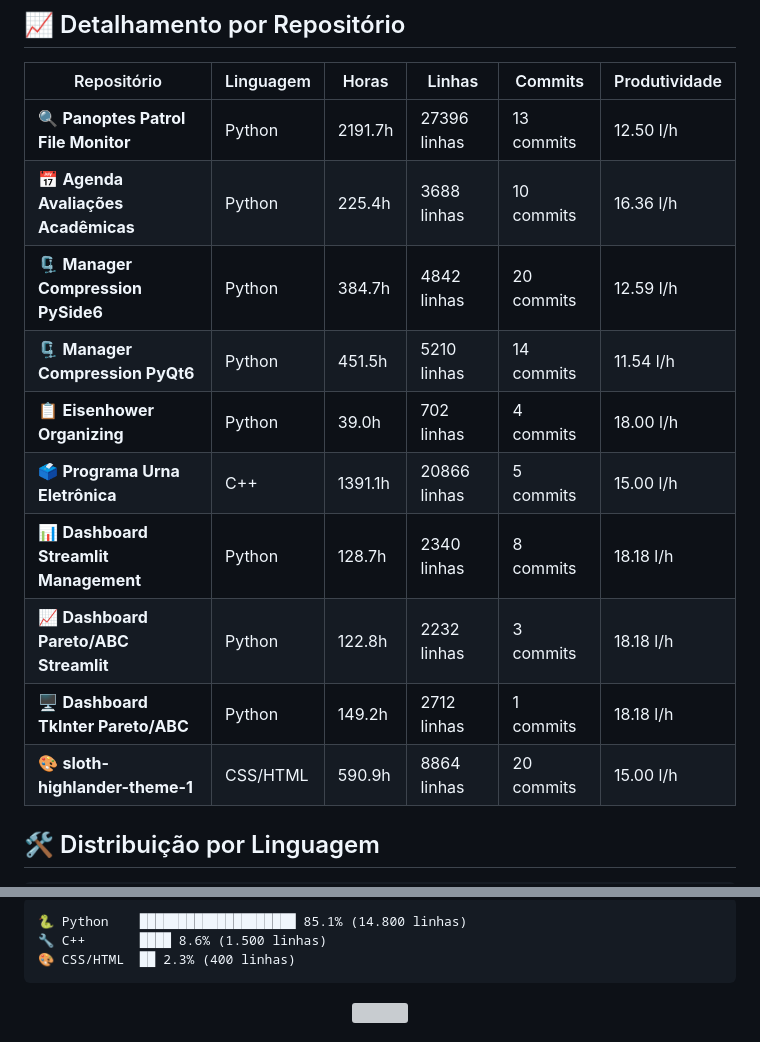
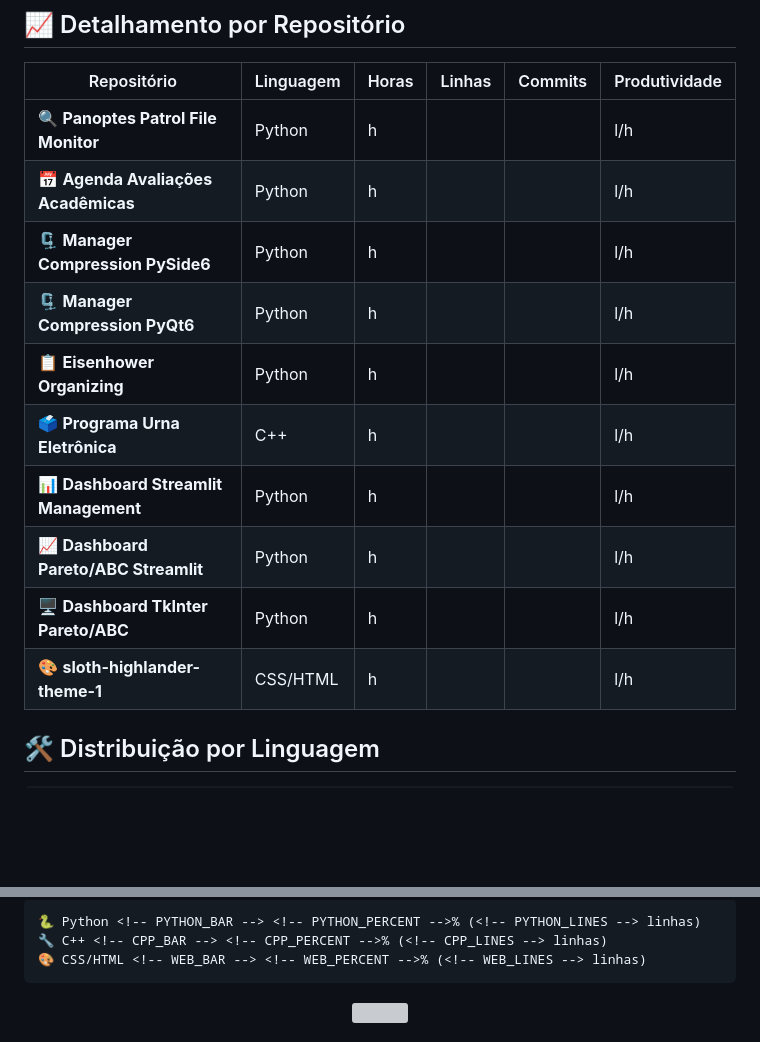
Before and after one commit to fernandoncidade/fernandoncidade, a Markdown page: README.md, 2 parts joined by grey strips. GitHub-like rendering; blank space fills up the shorter version; grey boxes are pictures that could not be loaded.

````diff
--- a/README.md
+++ b/README.md
@@ -22,16 +22,16 @@
 
 | Repositório | Linguagem | Horas | Linhas | Commits | Produtividade |
 |-------------|-----------|-------|--------|---------|---------------|
-| 🔍 **Panoptes Patrol File Monitor** | Python | 2191.7h | 27396 linhas | 13 commits | 12.50 l/h |
-| 📅 **Agenda Avaliações Acadêmicas** | Python | 225.4h | 3688 linhas | 10 commits | 16.36 l/h |
-| 🗜️ **Manager Compression PySide6** | Python | 384.7h | 4842 linhas | 20 commits | 12.59 l/h |
-| 🗜️ **Manager Compression PyQt6** | Python | 451.5h | 5210 linhas | 14 commits | 11.54 l/h |
-| 📋 **Eisenhower Organizing** | Python | 39.0h | 702 linhas | 4 commits | 18.00 l/h |
-| 🗳️ **Programa Urna Eletrônica** | C++ | 1391.1h | 20866 linhas | 5 commits | 15.00 l/h |
-| 📊 **Dashboard Streamlit Management** | Python | 128.7h | 2340 linhas | 8 commits | 18.18 l/h |
-| 📈 **Dashboard Pareto/ABC Streamlit** | Python | 122.8h | 2232 linhas | 3 commits | 18.18 l/h |
-| 🖥️ **Dashboard TkInter Pareto/ABC** | Python | 149.2h | 2712 linhas | 1 commits | 18.18 l/h |
-| 🎨 **sloth-highlander-theme-1** | CSS/HTML | 590.9h | 8864 linhas | 20 commits | 15.00 l/h |
+| 🔍 **Panoptes Patrol File Monitor** | Python | <!-- PANOPTES_HOURS -->h | <!-- PANOPTES_LINES --> | <!-- PANOPTES_COMMITS --> | <!-- PANOPTES_PROD --> l/h |
+| 📅 **Agenda Avaliações Acadêmicas** | Python | <!-- AGENDA_HOURS -->h | <!-- AGENDA_LINES --> | <!-- AGENDA_COMMITS --> | <!-- AGENDA_PROD --> l/h |
+| 🗜️ **Manager Compression PySide6** | Python | <!-- PYSIDE6_HOURS -->h | <!-- PYSIDE6_LINES --> | <!-- PYSIDE6_COMMITS --> | <!-- PYSIDE6_PROD --> l/h |
+| 🗜️ **Manager Compression PyQt6** | Python | <!-- PYQT6_HOURS -->h | <!-- PYQT6_LINES --> | <!-- PYQT6_COMMITS --> | <!-- PYQT6_PROD --> l/h |
+| 📋 **Eisenhower Organizing** | Python | <!-- EISENHOWER_HOURS -->h | <!-- EISENHOWER_LINES --> | <!-- EISENHOWER_COMMITS --> | <!-- EISENHOWER_PROD --> l/h |
+| 🗳️ **Programa Urna Eletrônica** | C++ | <!-- URNA_HOURS -->h | <!-- URNA_LINES --> | <!-- URNA_COMMITS --> | <!-- URNA_PROD --> l/h |
+| 📊 **Dashboard Streamlit Management** | Python | <!-- MANEGEMENT_HOURS -->h | <!-- MANEGEMENT_LINES --> | <!-- MANEGEMENT_COMMITS --> | <!-- MANEGEMENT_PROD --> l/h |
+| 📈 **Dashboard Pareto/ABC Streamlit** | Python | <!-- STREAMLIT_HOURS -->h | <!-- STREAMLIT_LINES --> | <!-- STREAMLIT_COMMITS --> | <!-- STREAMLIT_PROD --> l/h |
+| 🖥️ **Dashboard TkInter Pareto/ABC** | Python | <!-- PARETO_HOURS -->h | <!-- PARETO_LINES --> | <!-- PARETO_COMMITS --> | <!-- PARETO_PROD --> l/h |
+| 🎨 **sloth-highlander-theme-1** | CSS/HTML | <!-- SLOTH_HOURS -->h | <!-- SLOTH_LINES --> | <!-- SLOTH_COMMITS --> | <!-- SLOTH_PROD --> l/h |
 
 ## 🛠️ Distribuição por Linguagem
 
@@ -38,5 +40,5 @@
 ```
-🐍 Python    ████████████████████ 85.1% (14.800 linhas)
-🔧 C++       ████ 8.6% (1.500 linhas)
-🎨 CSS/HTML  ██ 2.3% (400 linhas)
+🐍 Python <!-- PYTHON_BAR --> <!-- PYTHON_PERCENT -->% (<!-- PYTHON_LINES --> linhas)
+🔧 C++ <!-- CPP_BAR --> <!-- CPP_PERCENT -->% (<!-- CPP_LINES --> linhas)
+🎨 CSS/HTML <!-- WEB_BAR --> <!-- WEB_PERCENT -->% (<!-- WEB_LINES --> linhas)
 ```
````
Also changed, not shown: other parts of README.md (+7 -3 lines).
